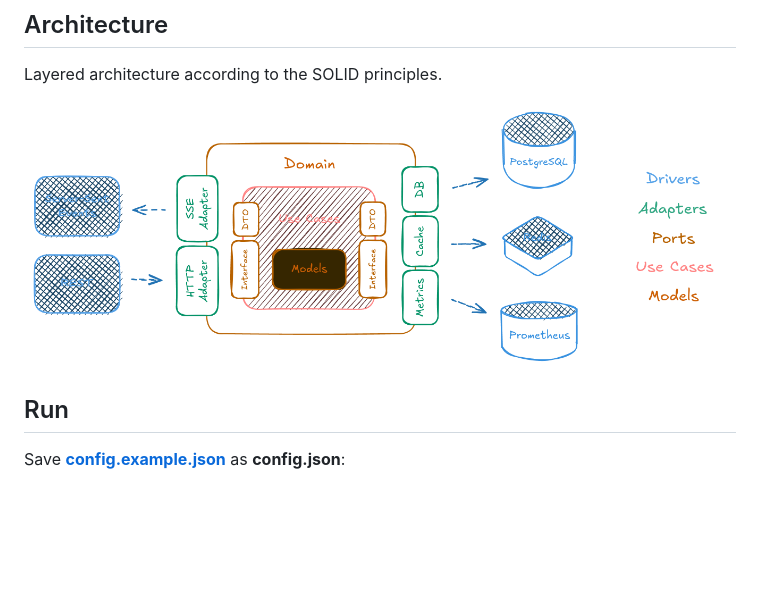
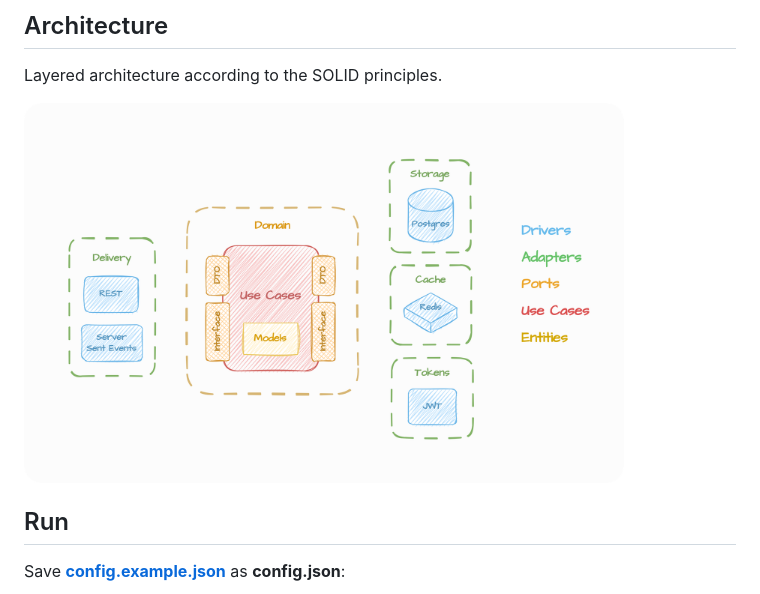
Before and after one commit to Sunlight-Rim/Coffee-Shop-API, a Markdown page: README.md, the part around the change. Drawn GitHub-style; pictures changed too: imgs/architecture.png; blank space fills up the shorter version.

Commit message:
Update README.md image

```diff
--- a/README.md
+++ b/README.md
@@ -17,7 +17,7 @@ Contains CRUD operations for `Users`, `Coffee` and `Orders` services.
 
 Layered architecture according to the SOLID principles.
 
-<img align="center" src="imgs/architecture.png" alt="scheme" width="700"/>
+<img align="center" src="imgs/architecture.png" alt="scheme" width="600"/>
 
 ## Run
 
```
